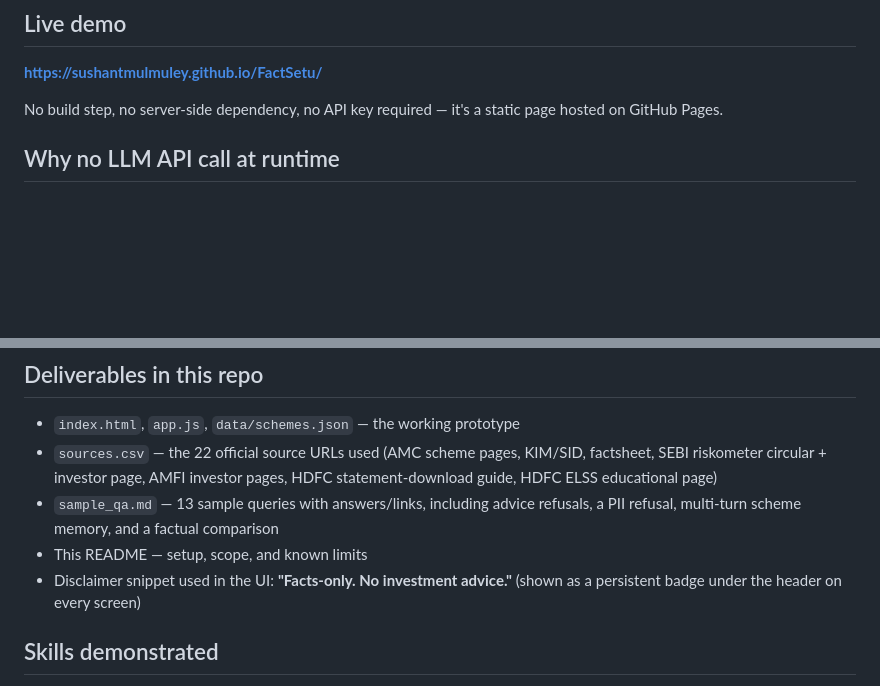
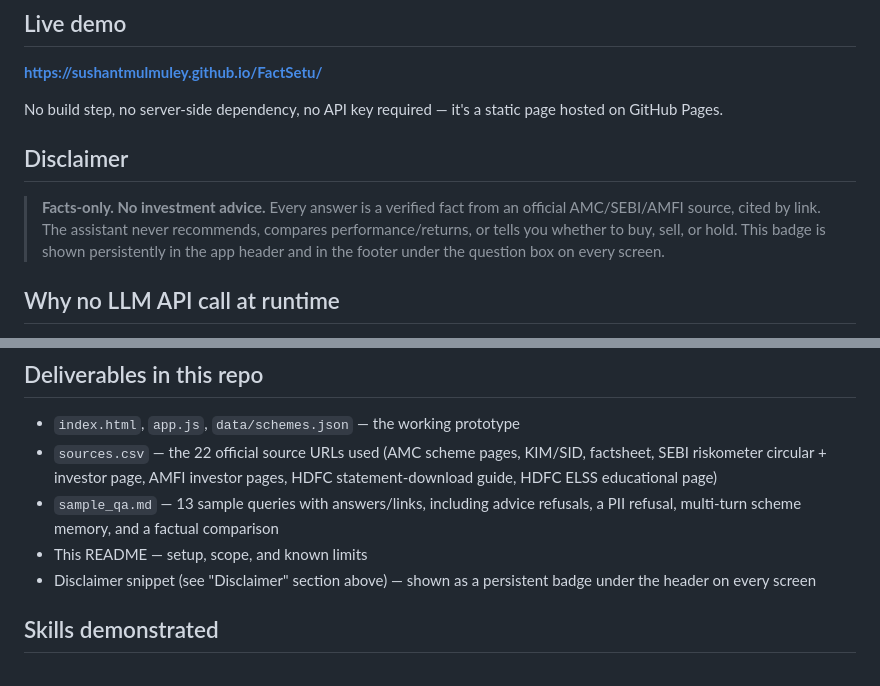
Before and after one commit to Sushantmulmuley/FactSetu, a Markdown page: README.md, 2 parts joined by grey strips. GitHub-like rendering; blank space fills up the shorter version.

Commit message:
Give the disclaimer its own README section so it's not buried in the deliverables list
Co-Authored-By: Claude Sonnet 5 <noreply@anthropic.com>
Claude-Session: https://claude.ai/code/session_01WhQQppoaq5Cn4aBNAtgMbe

```diff
--- a/README.md
+++ b/README.md
@@ -14,6 +14,10 @@ A small FAQ assistant that answers **verified factual questions** about four HDF
 **https://sushantmulmuley.github.io/FactSetu/**
 
 No build step, no server-side dependency, no API key required — it's a static page hosted on GitHub Pages.
+
+## Disclaimer
+> **Facts-only. No investment advice.**
+> Every answer is a verified fact from an official AMC/SEBI/AMFI source, cited by link. The assistant never recommends, compares performance/returns, or tells you whether to buy, sell, or hold. This badge is shown persistently in the app header and in the footer under the question box on every screen.
 
 ## Why no LLM API call at runtime
 This environment had no LLM API key available. Rather than fake one, the assistant is built as a **small, deterministic retrieval engine**: user text is matched to an *intent* (expense ratio / exit load / min SIP / lock-in / riskometer / benchmark / statement download) and a *scheme* (by name or alias), then the matching fact is pulled from a fixed JSON corpus (`data/schemes.json`) that was hand-populated from the 22 official source pages in `sources.csv`. This is arguably a *stricter* implementation of "Facts-Only" than an LLM-generated answer would be: there is zero chance of a hallucinated number, because every value is looked up, never generated. It still demonstrates the three skills the milestone tests:
@@ -58,7 +62,7 @@ node check_answers.js
 - `sources.csv` — the 22 official source URLs used (AMC scheme pages, KIM/SID, factsheet, SEBI riskometer circular + investor page, AMFI investor pages, HDFC statement-download guide, HDFC ELSS educational page)
 - `sample_qa.md` — 13 sample queries with answers/links, including advice refusals, a PII refusal, multi-turn scheme memory, and a factual comparison
 - This README — setup, scope, and known limits
-- Disclaimer snippet used in the UI: **"Facts-only. No investment advice."** (shown as a persistent badge under the header on every screen)
+- Disclaimer snippet (see "Disclaimer" section above) — shown as a persistent badge under the header on every screen
 
 ## Skills demonstrated
 - **W1:** intent/scheme detection before generation — decide *answer* vs. *refuse* first.
```
